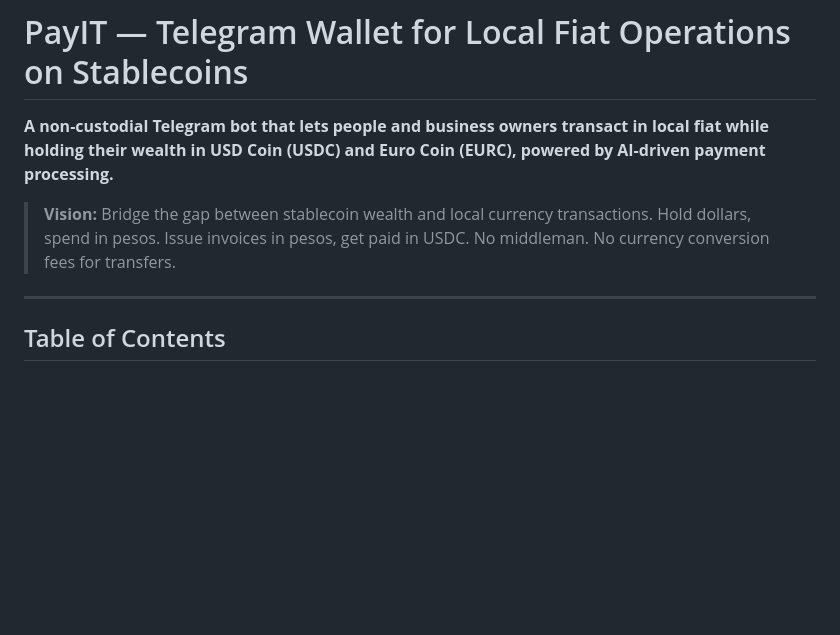
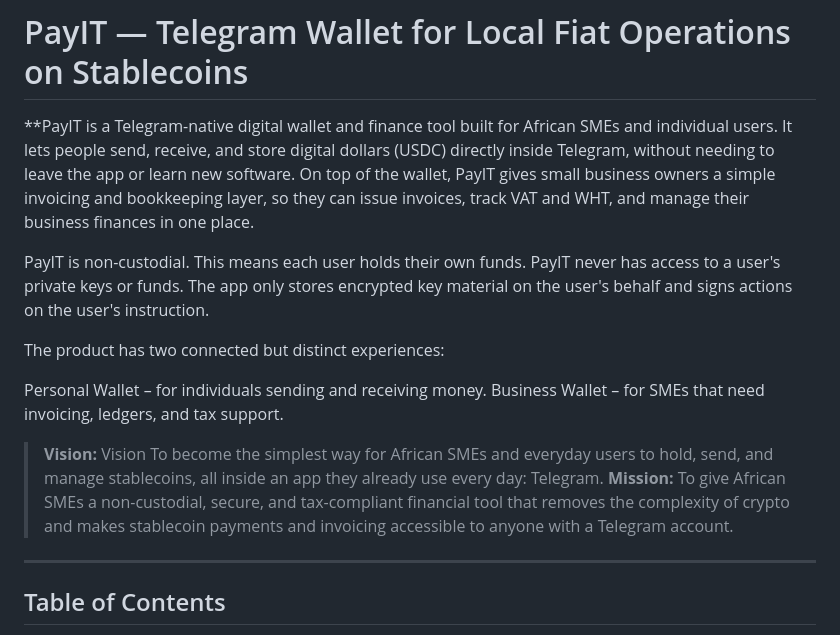
Before and after one commit to igboze/PayIt, a Markdown page: README.md, the part around the change. Drawn GitHub-style; blank space fills up the shorter version.

Commit message:
Revise README to enhance clarity and detail
Expanded the README to provide a clearer overview of PayIT's features, vision, and mission, emphasizing its non-custodial nature and benefits for users.

```diff
--- a/README.md
+++ b/README.md
@@ -1,8 +1,19 @@
 # PayIT — Telegram Wallet for Local Fiat Operations on Stablecoins
 
-**A non-custodial Telegram bot that lets people and business owners transact in local fiat while holding their wealth in USD Coin (USDC) and Euro Coin (EURC), powered by AI-driven payment processing.**
+**PayIT is a Telegram-native digital wallet and finance tool built for African SMEs and individual users. It lets people send, receive, and store digital dollars (USDC) directly inside Telegram, without needing to leave the app or learn new software. On top of the wallet, PayIT gives small business owners a simple invoicing and bookkeeping layer, so they can issue invoices, track VAT and WHT, and manage their business finances in one place.
 
-> **Vision:** Bridge the gap between stablecoin wealth and local currency transactions. Hold dollars, spend in pesos. Issue invoices in pesos, get paid in USDC. No middleman. No currency conversion fees for transfers.
+PayIT is non-custodial. This means each user holds their own funds. PayIT never has access to a user's private keys or funds. The app only stores encrypted key material on the user's behalf and signs actions on the user's instruction.
+
+The product has two connected but distinct experiences:
+
+
+Personal Wallet – for individuals sending and receiving money.
+Business Wallet – for SMEs that need invoicing, ledgers, and tax support.
+
+> **Vision:** Vision
+To become the simplest way for African SMEs and everyday users to hold, send, and manage stablecoins, all inside an app they already use every day: Telegram.
+**Mission:**
+To give African SMEs a non-custodial, secure, and tax-compliant financial tool that removes the complexity of crypto and makes stablecoin payments and invoicing accessible to anyone with a Telegram account.
 
 ---
 
```
